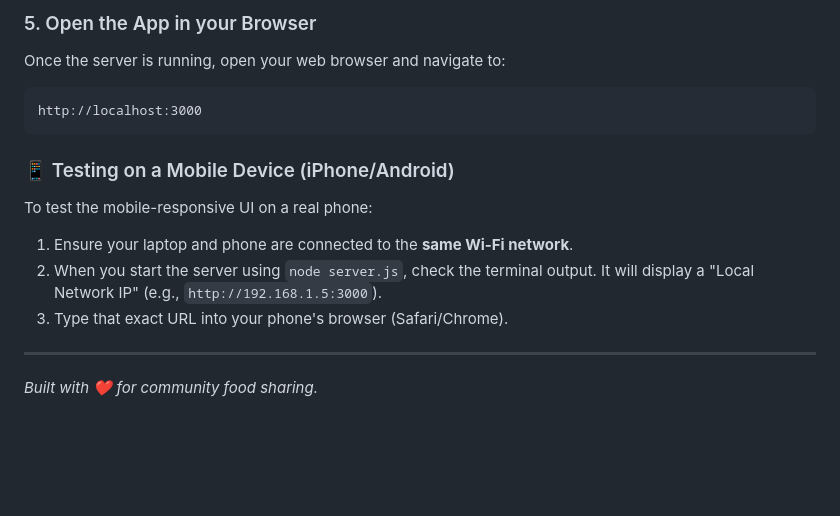
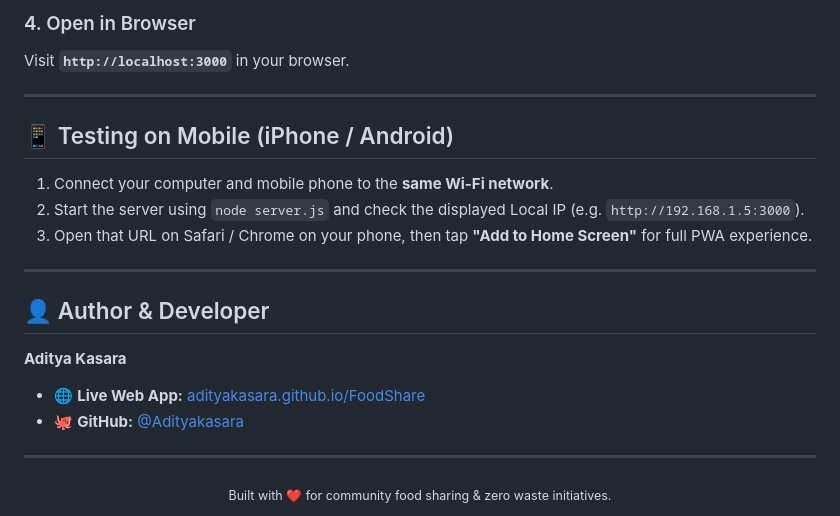
Before and after one commit to Adityakasara/FoodShare, a Markdown page: README.md, the part around one of its changes. GitHub-like rendering; blank space fills up the shorter version.

````diff
--- a/README.md
+++ b/README.md
@@ -59,15 +61,25 @@ node server.js
 
-### 5. Open the App in your Browser
-Once the server is running, open your web browser and navigate to:
-```
-http://localhost:3000
-```
-
-### 📱 Testing on a Mobile Device (iPhone/Android)
-To test the mobile-responsive UI on a real phone:
-1. Ensure your laptop and phone are connected to the **same Wi-Fi network**.
-2. When you start the server using `node server.js`, check the terminal output. It will display a "Local Network IP" (e.g., `http://192.168.1.5:3000`).
-3. Type that exact URL into your phone's browser (Safari/Chrome).
+### 4. Open in Browser
+Visit **`http://localhost:3000`** in your browser.
 
 ---
-*Built with ❤️ for community food sharing.*
+
+## 📱 Testing on Mobile (iPhone / Android)
+
+1. Connect your computer and mobile phone to the **same Wi-Fi network**.
+2. Start the server using `node server.js` and check the displayed Local IP (e.g. `http://192.168.1.5:3000`).
+3. Open that URL on Safari / Chrome on your phone, then tap **"Add to Home Screen"** for full PWA experience.
+
+---
+
+## 👤 Author & Developer
+
+**Aditya Kasara**
+- 🌐 **Live Web App:** [adityakasara.github.io/FoodShare](https://adityakasara.github.io/FoodShare/)
+- 🐙 **GitHub:** [@Adityakasara](https://github.com/Adityakasara)
+
+---
+
+<div align="center">
+  <sub>Built with ❤️ for community food sharing & zero waste initiatives.</sub>
+</div>
````
Also changed, not shown: other parts of README.md (+38 -36 lines).
